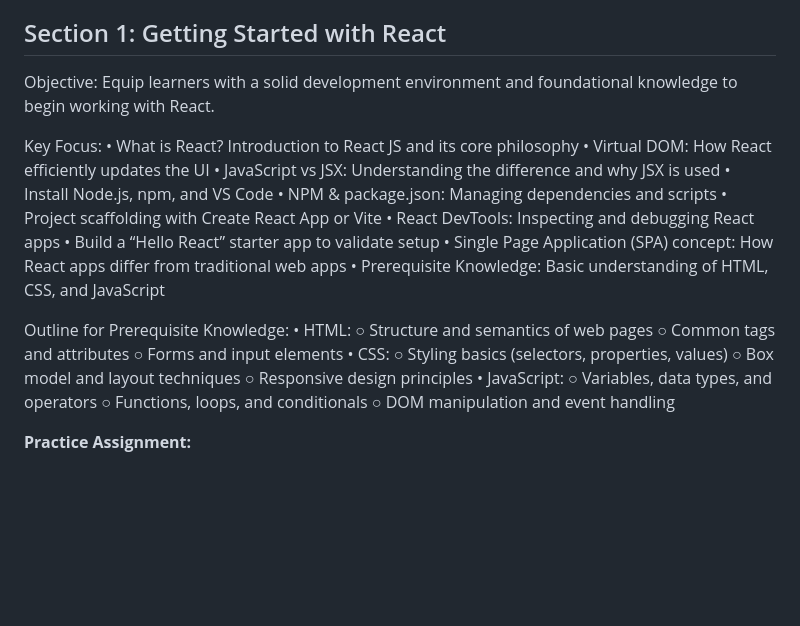
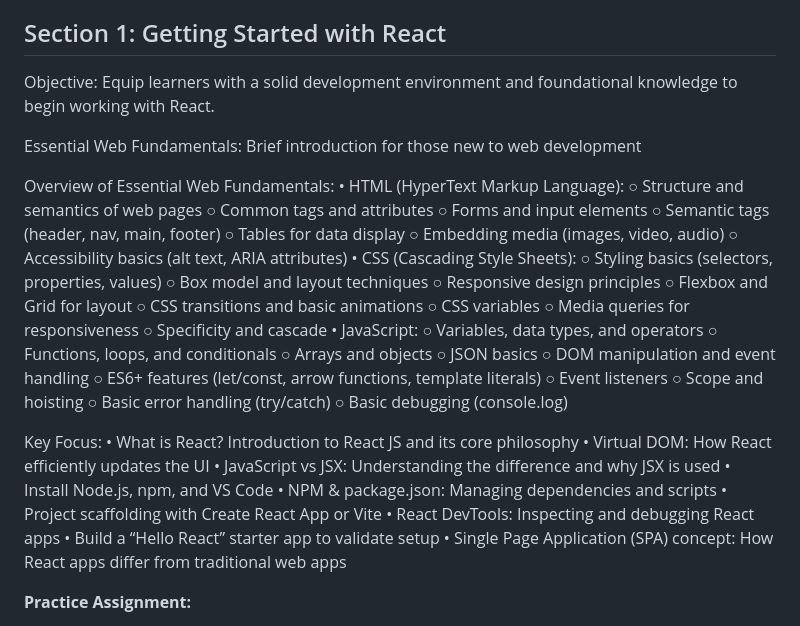
Before and after one commit to sagarteria/React-Native-HandsOn, a Markdown page: ReactJs-Course-README.md, the part around the change. GitHub-like rendering; blank space fills up the shorter version.

Commit message:
Revise Section 1 of the React course outline to enhance foundational knowledge, including detailed explanations of essential web fundamentals, JavaScript concepts, and key React principles.

```diff
--- a/ReactJs-Course-README.md
+++ b/ReactJs-Course-README.md
@@ -39,7 +39,40 @@ This course is designed to ramp up new employees (technical, non-technical, or b
 
 ## Section 1: Getting Started with React
 
+
 Objective: Equip learners with a solid development environment and foundational knowledge to begin working with React.
+
+Essential Web Fundamentals: Brief introduction for those new to web development
+
+Overview of Essential Web Fundamentals:
+    • HTML (HyperText Markup Language):
+        ○ Structure and semantics of web pages
+        ○ Common tags and attributes
+        ○ Forms and input elements
+        ○ Semantic tags (header, nav, main, footer)
+        ○ Tables for data display
+        ○ Embedding media (images, video, audio)
+        ○ Accessibility basics (alt text, ARIA attributes)
+    • CSS (Cascading Style Sheets):
+        ○ Styling basics (selectors, properties, values)
+        ○ Box model and layout techniques
+        ○ Responsive design principles
+        ○ Flexbox and Grid for layout
+        ○ CSS transitions and basic animations
+        ○ CSS variables
+        ○ Media queries for responsiveness
+        ○ Specificity and cascade
+    • JavaScript:
+        ○ Variables, data types, and operators
+        ○ Functions, loops, and conditionals
+        ○ Arrays and objects
+        ○ JSON basics
+        ○ DOM manipulation and event handling
+        ○ ES6+ features (let/const, arrow functions, template literals)
+        ○ Event listeners
+        ○ Scope and hoisting
+        ○ Basic error handling (try/catch)
+        ○ Basic debugging (console.log)
 
 Key Focus:
     • What is React? Introduction to React JS and its core philosophy
@@ -51,21 +84,6 @@ Key Focus:
     • React DevTools: Inspecting and debugging React apps
     • Build a “Hello React” starter app to validate setup
     • Single Page Application (SPA) concept: How React apps differ from traditional web apps
-    • Prerequisite Knowledge: Basic understanding of HTML, CSS, and JavaScript
-
-Outline for Prerequisite Knowledge:
-    • HTML:
-        ○ Structure and semantics of web pages
-        ○ Common tags and attributes
-        ○ Forms and input elements
-    • CSS:
-        ○ Styling basics (selectors, properties, values)
-        ○ Box model and layout techniques
-        ○ Responsive design principles
-    • JavaScript:
-        ○ Variables, data types, and operators
-        ○ Functions, loops, and conditionals
-        ○ DOM manipulation and event handling
 
 **Practice Assignment:**
 - Set up your environment and create a "Hello React" app using Create React App or Vite. Share a screenshot of your running app.
```
